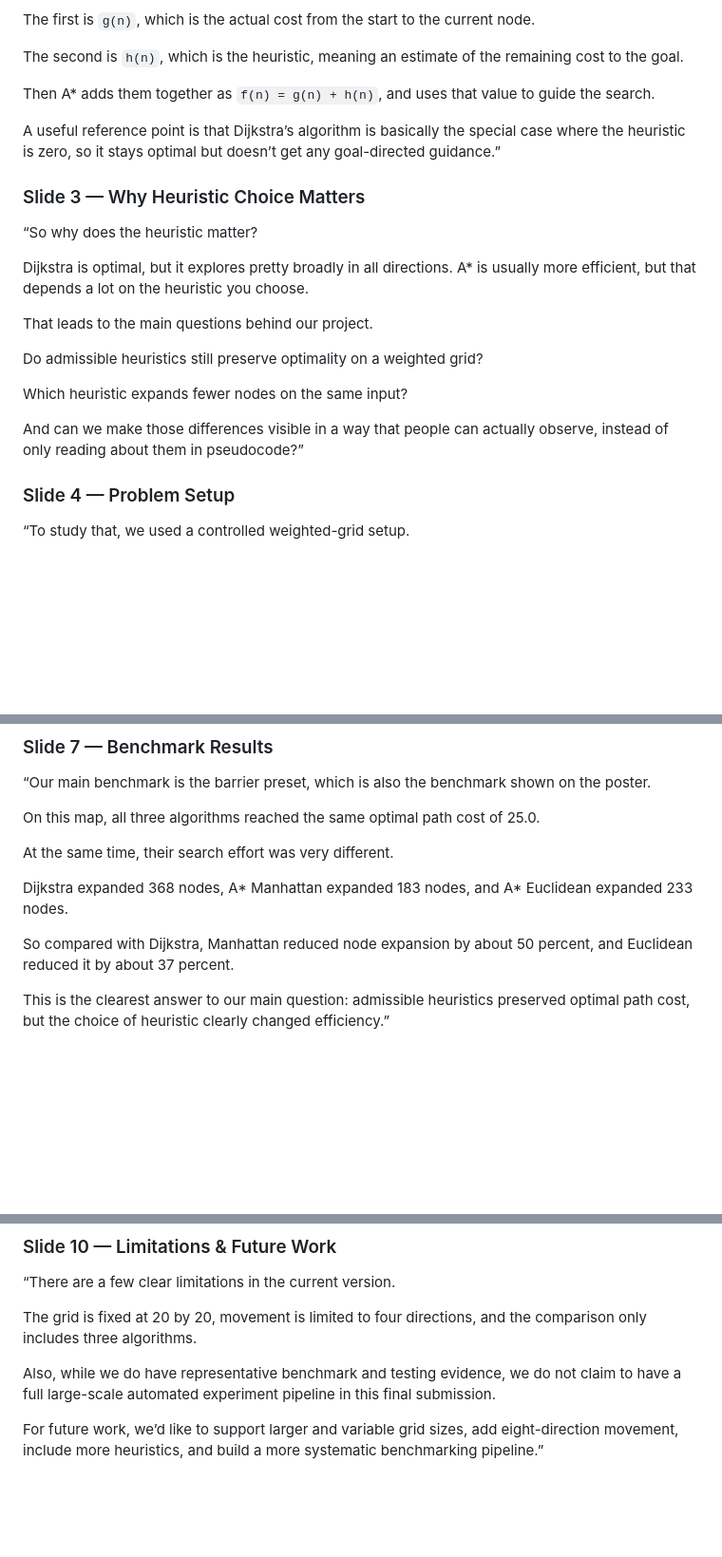
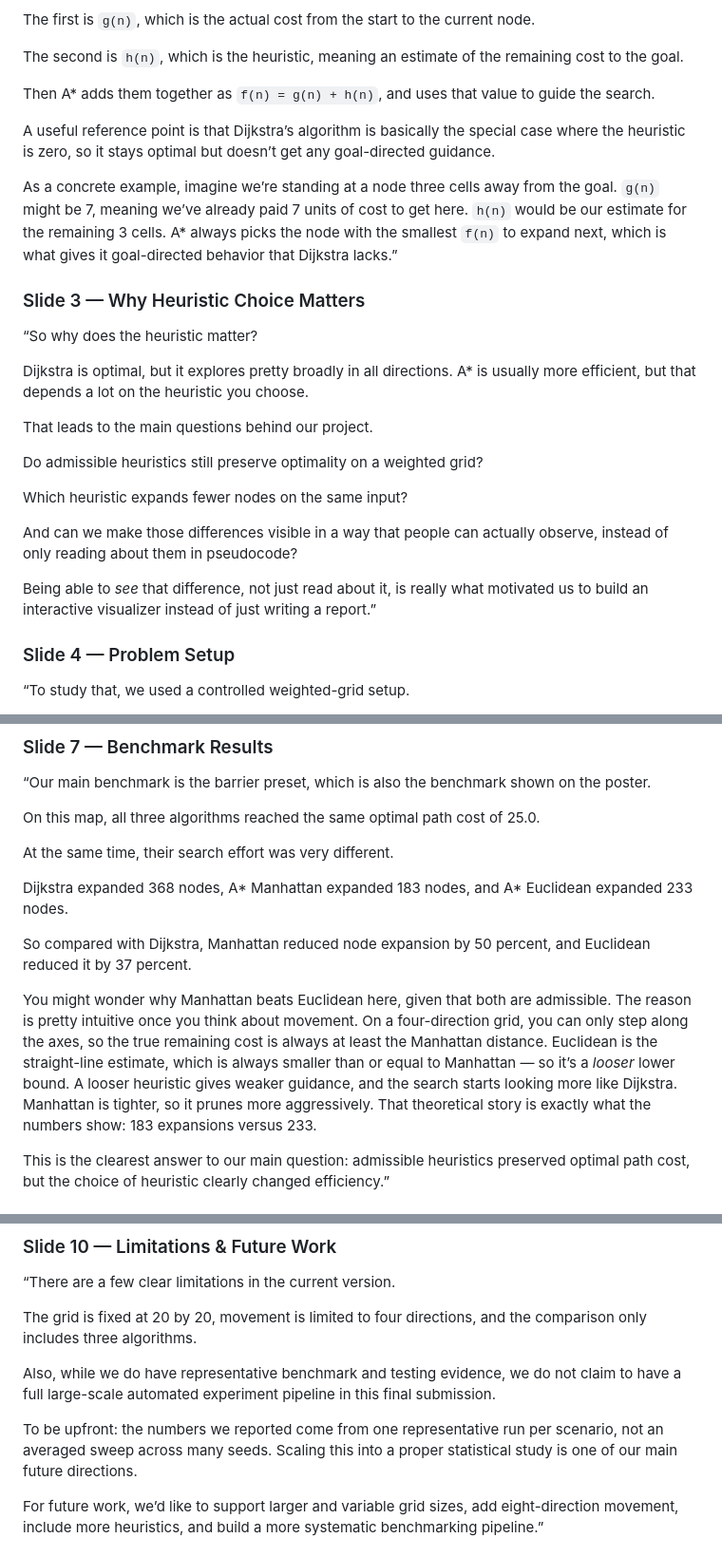
Before and after one commit to amberfxy/astar-pathfinding-visualizer, a Markdown page: project_docs/final/PRESENTATION_SCRIPT.md, 3 parts joined by grey strips. Shown at 95% size. Drawn GitHub-style; blank space fills up the shorter version.

Commit message:
docs: expand presentation script to match speaker time budgets

```diff
--- a/project_docs/final/PRESENTATION_SCRIPT.md
+++ b/project_docs/final/PRESENTATION_SCRIPT.md
@@ -30,7 +30,9 @@ The second is `h(n)`, which is the heuristic, meaning an estimate of the remaini
 
 Then A* adds them together as `f(n) = g(n) + h(n)`, and uses that value to guide the search.
 
-A useful reference point is that Dijkstra’s algorithm is basically the special case where the heuristic is zero, so it stays optimal but doesn’t get any goal-directed guidance.”
+A useful reference point is that Dijkstra’s algorithm is basically the special case where the heuristic is zero, so it stays optimal but doesn’t get any goal-directed guidance.
+
+As a concrete example, imagine we’re standing at a node three cells away from the goal. `g(n)` might be 7, meaning we’ve already paid 7 units of cost to get here. `h(n)` would be our estimate for the remaining 3 cells. A* always picks the node with the smallest `f(n)` to expand next, which is what gives it goal-directed behavior that Dijkstra lacks.”
 
 ### Slide 3 — Why Heuristic Choice Matters
 
@@ -44,7 +46,9 @@ Do admissible heuristics still preserve optimality on a weighted grid?
 
 Which heuristic expands fewer nodes on the same input?
 
-And can we make those differences visible in a way that people can actually observe, instead of only reading about them in pseudocode?”
+And can we make those differences visible in a way that people can actually observe, instead of only reading about them in pseudocode?
+
+Being able to *see* that difference, not just read about it, is really what motivated us to build an interactive visualizer instead of just writing a report.”
 
 ### Slide 4 — Problem Setup
 
@@ -116,7 +120,9 @@ At the same time, their search effort was very different.
 
 Dijkstra expanded 368 nodes, A* Manhattan expanded 183 nodes, and A* Euclidean expanded 233 nodes.
 
-So compared with Dijkstra, Manhattan reduced node expansion by about 50 percent, and Euclidean reduced it by about 37 percent.
+So compared with Dijkstra, Manhattan reduced node expansion by 50 percent, and Euclidean reduced it by 37 percent.
+
+You might wonder why Manhattan beats Euclidean here, given that both are admissible. The reason is pretty intuitive once you think about movement. On a four-direction grid, you can only step along the axes, so the true remaining cost is always at least the Manhattan distance. Euclidean is the straight-line estimate, which is always smaller than or equal to Manhattan — so it’s a *looser* lower bound. A looser heuristic gives weaker guidance, and the search starts looking more like Dijkstra. Manhattan is tighter, so it prunes more aggressively. That theoretical story is exactly what the numbers show: 183 expansions versus 233.
 
 This is the clearest answer to our main question: admissible heuristics preserved optimal path cost, but the choice of heuristic clearly changed efficiency.”
 
@@ -154,6 +160,8 @@ The grid is fixed at 20 by 20, movement is limited to four directions, and the c
 
 Also, while we do have representative benchmark and testing evidence, we do not claim to have a full large-scale automated experiment pipeline in this final submission.
 
+To be upfront: the numbers we reported come from one representative run per scenario, not an averaged sweep across many seeds. Scaling this into a proper statistical study is one of our main future directions.
+
 For future work, we’d like to support larger and variable grid sizes, add eight-direction movement, include more heuristics, and build a more systematic benchmarking pipeline.”
 
 ### Slide 11 — Conclusion
```
